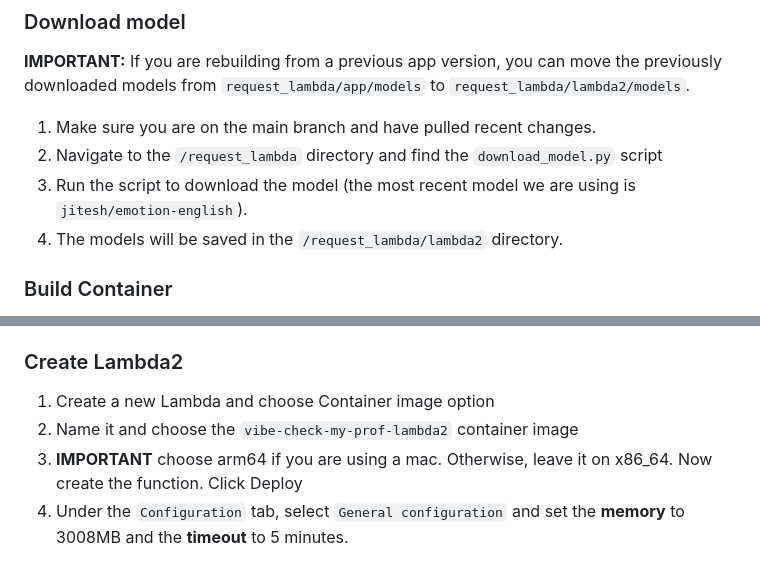
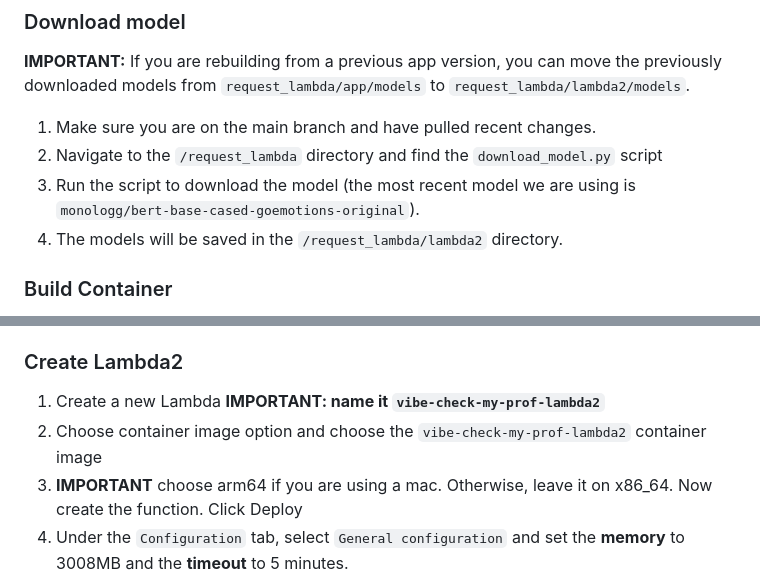
Before and after one commit to Jonqora/VibeCheckMyProf, a Markdown page: SET-UP/LAMBDA.md, 2 parts joined by grey strips. GitHub-like rendering.

Commit message:
Minor documentation improvements

```diff
--- a/SET-UP/LAMBDA.md
+++ b/SET-UP/LAMBDA.md
@@ -14,7 +14,7 @@ The following steps ensure correct setup of the containerized lambda that serves
 
 1. Make sure you are on the main branch and have pulled recent changes.
 2. Navigate to the `/request_lambda` directory and find the `download_model.py` script
-3. Run the script to download the model (the most recent model we are using is `jitesh/emotion-english`).
+3. Run the script to download the model (the most recent model we are using is `monologg/bert-base-cased-goemotions-original`).
 4. The models will be saved in the `/request_lambda/lambda2` directory.
 
 ### Build Container
@@ -63,8 +63,8 @@ docker push 345594593730.dkr.ecr.ca-central-1.amazonaws.com/vibe-check-my-prof-l
    - Select `Save` and wait for the lambda function to finish updating.
 
 ### Create Lambda2
-1. Create a new Lambda and choose Container image option
-2. Name it and choose the `vibe-check-my-prof-lambda2` container image
+1. Create a new Lambda **IMPORTANT: name it `vibe-check-my-prof-lambda2`**
+2. Choose container image option and choose the `vibe-check-my-prof-lambda2` container image
 3. **IMPORTANT** choose arm64 if you are using a mac. Otherwise, leave it on x86_64. Now create the function. Click Deploy
 4. Under the `Configuration` tab, select `General configuration` and set the **memory** to 3008MB and the **timeout** to 5 minutes.
 5. Under the `Configuration` tab, select `Environment variables` and add all the variables from the project's `infra/config.env` file.
```
Also changed, not shown: 436Carchitecture.drawio.png.
